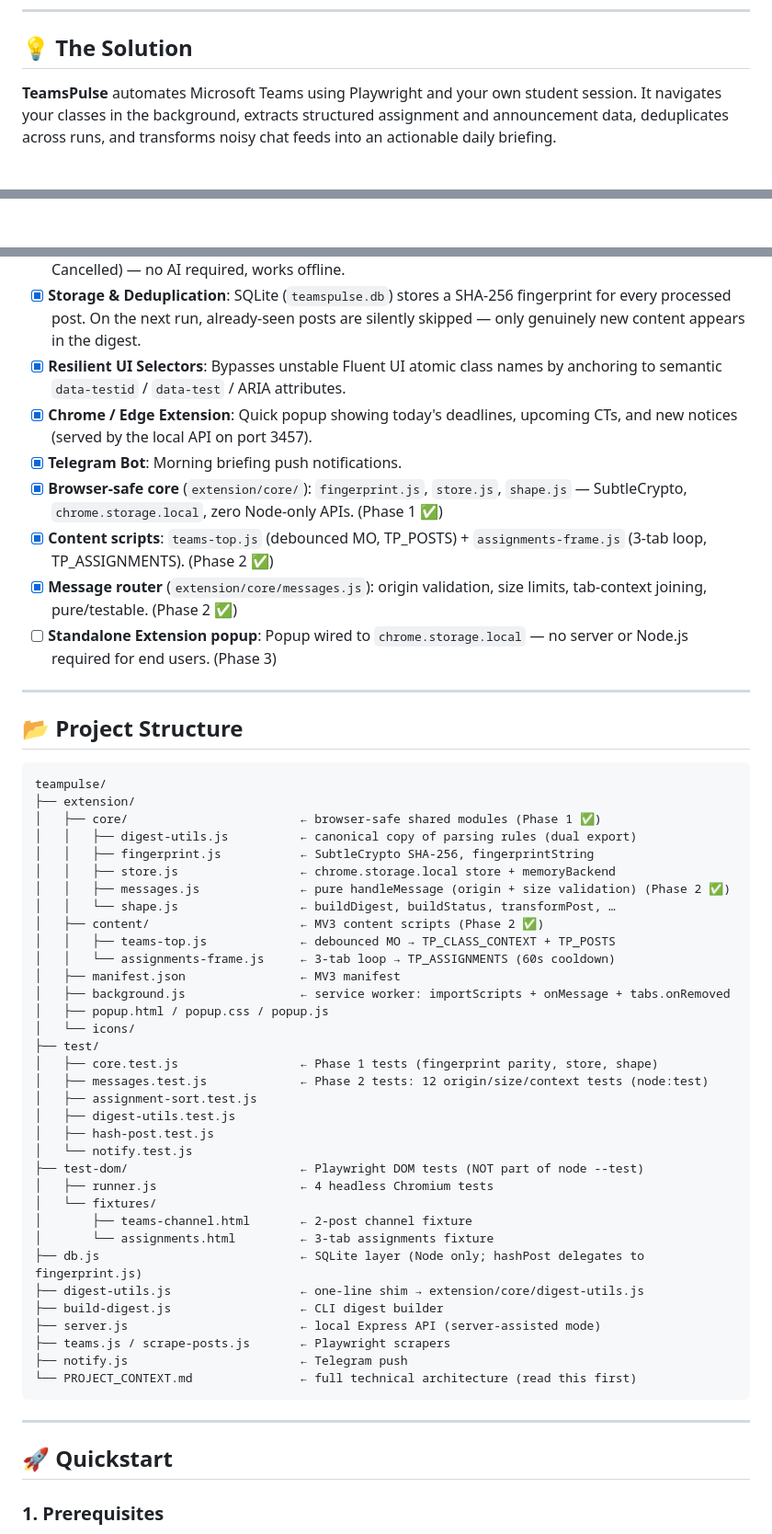
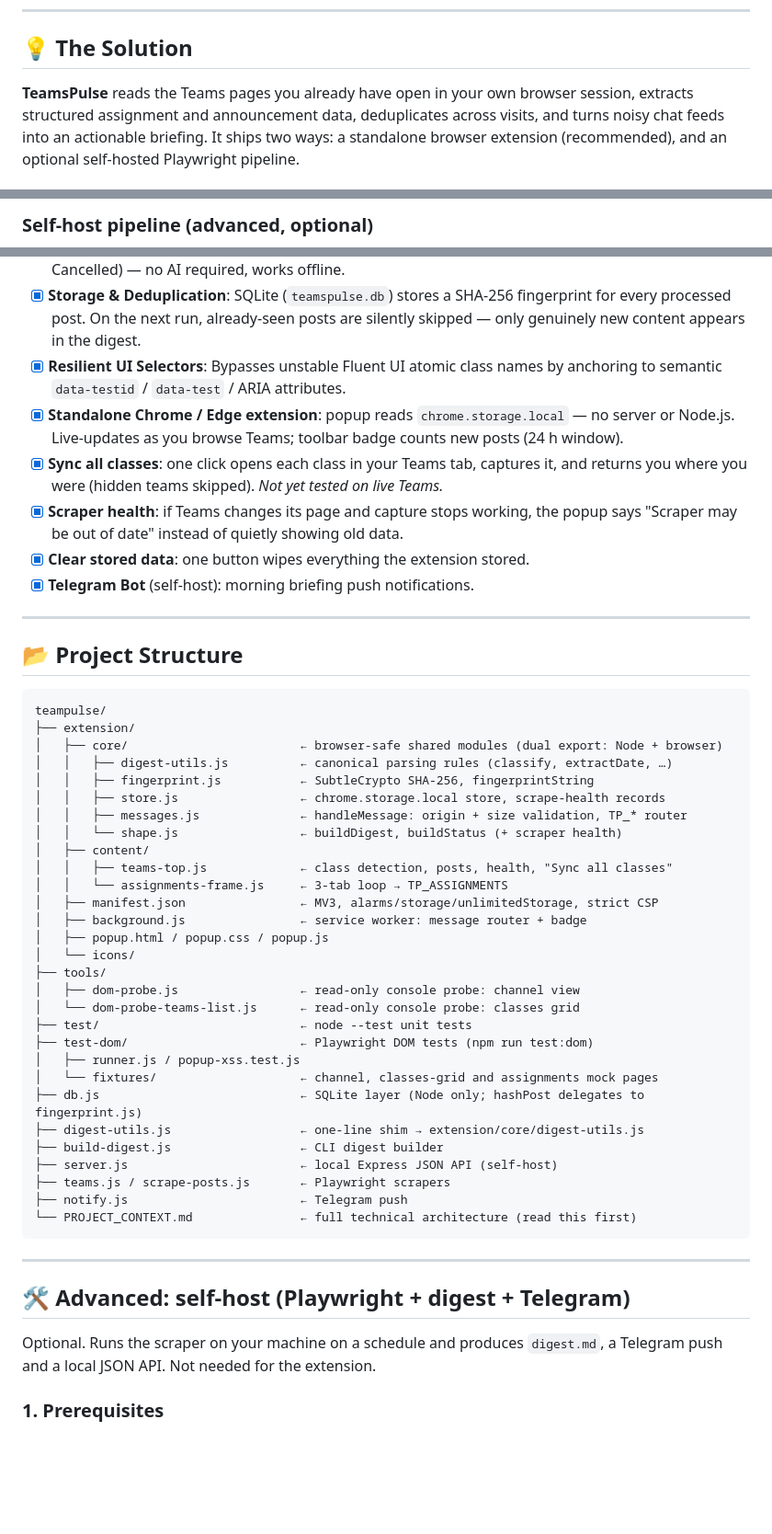
Before and after one commit to Sa-Alfy/teampulse, a Markdown page: README.md, 3 parts joined by grey strips. Shown at 92% size. GitHub-like rendering; blank space fills up the shorter version.

````diff
--- a/README.md
+++ b/README.md
@@ -20,5 +32,5 @@ University students live inside Microsoft Teams, but finding what actually matte
 
 ## 💡 The Solution
 
-**TeamsPulse** automates Microsoft Teams using Playwright and your own student session. It navigates your classes in the background, extracts structured assignment and announcement data, deduplicates across runs, and transforms noisy chat feeds into an actionable daily briefing.
+**TeamsPulse** reads the Teams pages you already have open in your own browser session, extracts structured assignment and announcement data, deduplicates across visits, and turns noisy chat feeds into an actionable briefing. It ships two ways: a standalone browser extension (recommended), and an optional self-hosted Playwright pipeline.
 
@@ -26,3 +54,4 @@ University students live inside Microsoft Teams, but finding what actually matte
+### Self-host pipeline (advanced, optional)
 
 ```mermaid
 flowchart LR
@@ -60,12 +79,11 @@ flowchart LR
 - [x] **Rule-Based Digest**: Keyword + regex classification (CT/Quiz, Exam, Deadline, Grades, Reschedule, Cancelled) — no AI required, works offline.
 - [x] **Storage & Deduplication**: SQLite (`teamspulse.db`) stores a SHA-256 fingerprint for every processed post. On the next run, already-seen posts are silently skipped — only genuinely new content appears in the digest.
 - [x] **Resilient UI Selectors**: Bypasses unstable Fluent UI atomic class names by anchoring to semantic `data-testid` / `data-test` / ARIA attributes.
-- [x] **Chrome / Edge Extension**: Quick popup showing today's deadlines, upcoming CTs, and new notices (served by the local API on port 3457).
-- [x] **Telegram Bot**: Morning briefing push notifications.
-- [x] **Browser-safe core** (`extension/core/`): `fingerprint.js`, `store.js`, `shape.js` — SubtleCrypto, `chrome.storage.local`, zero Node-only APIs. (Phase 1 ✅)
-- [x] **Content scripts**: `teams-top.js` (debounced MO, TP_POSTS) + `assignments-frame.js` (3-tab loop, TP_ASSIGNMENTS). (Phase 2 ✅)
-- [x] **Message router** (`extension/core/messages.js`): origin validation, size limits, tab-context joining, pure/testable. (Phase 2 ✅)
-- [ ] **Standalone Extension popup**: Popup wired to `chrome.storage.local` — no server or Node.js required for end users. (Phase 3)
+- [x] **Standalone Chrome / Edge extension**: popup reads `chrome.storage.local` — no server or Node.js. Live-updates as you browse Teams; toolbar badge counts new posts (24 h window).
+- [x] **Sync all classes**: one click opens each class in your Teams tab, captures it, and returns you where you were (hidden teams skipped). *Not yet tested on live Teams.*
+- [x] **Scraper health**: if Teams changes its page and capture stops working, the popup says "Scraper may be out of date" instead of quietly showing old data.
+- [x] **Clear stored data**: one button wipes everything the extension stored.
+- [x] **Telegram Bot** (self-host): morning briefing push notifications.
 
 ---
 
@@ -74,35 +92,30 @@ flowchart LR
 ```
 teampulse/
 ├── extension/
-│   ├── core/                        ← browser-safe shared modules (Phase 1 ✅)
-│   │   ├── digest-utils.js          ← canonical copy of parsing rules (dual export)
+│   ├── core/                        ← browser-safe shared modules (dual export: Node + browser)
+│   │   ├── digest-utils.js          ← canonical parsing rules (classify, extractDate, …)
 │   │   ├── fingerprint.js           ← SubtleCrypto SHA-256, fingerprintString
-│   │   ├── store.js                 ← chrome.storage.local store + memoryBackend
-│   │   ├── messages.js              ← pure handleMessage (origin + size validation) (Phase 2 ✅)
-│   │   └── shape.js                 ← buildDigest, buildStatus, transformPost, …
-│   ├── content/                     ← MV3 content scripts (Phase 2 ✅)
-│   │   ├── teams-top.js             ← debounced MO → TP_CLASS_CONTEXT + TP_POSTS
-│   │   └── assignments-frame.js     ← 3-tab loop → TP_ASSIGNMENTS (60s cooldown)
-│   ├── manifest.json                ← MV3 manifest
-│   ├── background.js                ← service worker: importScripts + onMessage + tabs.onRemoved
+│   │   ├── store.js                 ← chrome.storage.local store, scrape-health records
+│   │   ├── messages.js              ← handleMessage: origin + size validation, TP_* router
+│   │   └── shape.js                 ← buildDigest, buildStatus (+ scraper health)
+│   ├── content/
+│   │   ├── teams-top.js             ← class detection, posts, health, "Sync all classes"
+│   │   └── assignments-frame.js     ← 3-tab loop → TP_ASSIGNMENTS
+│   ├── manifest.json                ← MV3, alarms/storage/unlimitedStorage, strict CSP
+│   ├── background.js                ← service worker: message router + badge
 │   ├── popup.html / popup.css / popup.js
 │   └── icons/
-├── test/
-│   ├── core.test.js                 ← Phase 1 tests (fingerprint parity, store, shape)
-│   ├── messages.test.js             ← Phase 2 tests: 12 origin/size/context tests (node:test)
-│   ├── assignment-sort.test.js
-│   ├── digest-utils.test.js
-│   ├── hash-post.test.js
-│   └── notify.test.js
-├── test-dom/                        ← Playwright DOM tests (NOT part of node --test)
-│   ├── runner.js                    ← 4 headless Chromium tests
-│   └── fixtures/
-│       ├── teams-channel.html       ← 2-post channel fixture
-│       └── assignments.html         ← 3-tab assignments fixture
+├── tools/
+│   ├── dom-probe.js                 ← read-only console probe: channel view
+│   └── dom-probe-teams-list.js      ← read-only console probe: classes grid
+├── test/                            ← node --test unit tests
+├── test-dom/                        ← Playwright DOM tests (npm run test:dom)
+│   ├── runner.js / popup-xss.test.js
+│   └── fixtures/                    ← channel, classes-grid and assignments mock pages
 ├── db.js                            ← SQLite layer (Node only; hashPost delegates to fingerprint.js)
 ├── digest-utils.js                  ← one-line shim → extension/core/digest-utils.js
 ├── build-digest.js                  ← CLI digest builder
-├── server.js                        ← local Express API (server-assisted mode)
+├── server.js                        ← local Express JSON API (self-host)
 ├── teams.js / scrape-posts.js       ← Playwright scrapers
 ├── notify.js                        ← Telegram push
 └── PROJECT_CONTEXT.md               ← full technical architecture (read this first)
@@ -110,7 +123,9 @@ teampulse/
 
 ---
 
-## 🚀 Quickstart
+## 🛠 Advanced: self-host (Playwright + digest + Telegram)
+
+Optional. Runs the scraper on your machine on a schedule and produces `digest.md`, a Telegram push and a local JSON API. Not needed for the extension.
 
 ### 1. Prerequisites
 - **Node.js** v24 or higher — the dedup store uses the built-in `node:sqlite`
````
Also changed, not shown: other parts of README.md (+51 -51 lines), PROJECT_CONTEXT.md (+74 -60 lines).
